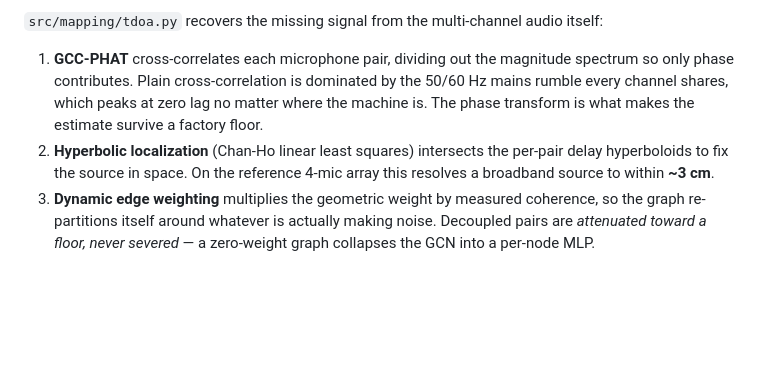
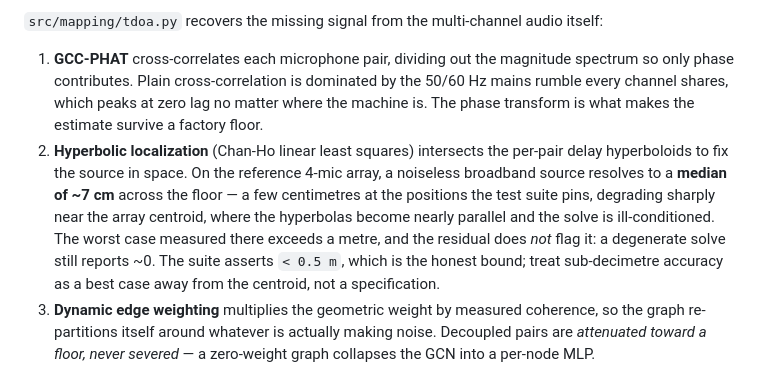
Before and after one commit to smparc/murmur, a Markdown page: README.md, the part around the change. GitHub-like rendering; blank space fills up the shorter version.

Commit message:
Update benchmark metrics for improved accuracy and clarity

```diff
--- a/README.md
+++ b/README.md
@@ -284,7 +284,7 @@ The graph the ST-GNN convolves over was originally *static* — edges weighted p
 `src/mapping/tdoa.py` recovers the missing signal from the multi-channel audio itself:
 
 1. **GCC-PHAT** cross-correlates each microphone pair, dividing out the magnitude spectrum so only phase contributes. Plain cross-correlation is dominated by the 50/60 Hz mains rumble every channel shares, which peaks at zero lag no matter where the machine is. The phase transform is what makes the estimate survive a factory floor.
-2. **Hyperbolic localization** (Chan-Ho linear least squares) intersects the per-pair delay hyperboloids to fix the source in space. On the reference 4-mic array this resolves a broadband source to within **~3 cm**.
+2. **Hyperbolic localization** (Chan-Ho linear least squares) intersects the per-pair delay hyperboloids to fix the source in space. On the reference 4-mic array, a noiseless broadband source resolves to a **median of ~7 cm** across the floor — a few centimetres at the positions the test suite pins, degrading sharply near the array centroid, where the hyperbolas become nearly parallel and the solve is ill-conditioned. The worst case measured there exceeds a metre, and the residual does *not* flag it: a degenerate solve still reports ~0. The suite asserts `< 0.5 m`, which is the honest bound; treat sub-decimetre accuracy as a best case away from the centroid, not a specification.
 3. **Dynamic edge weighting** multiplies the geometric weight by measured coherence, so the graph re-partitions itself around whatever is actually making noise. Decoupled pairs are *attenuated toward a floor, never severed* — a zero-weight graph collapses the GCN into a per-node MLP.
 
 Because the mel transform discards phase, this has to run in the **ingestion** service on raw waveforms (`src/ingestion/spatial_probe.py`), and is published on `<PROCESSED_TOPIC>-spatial` for the worker to consume.
```
Also changed, not shown: benchmarks/README.md (+10 -7 lines).
